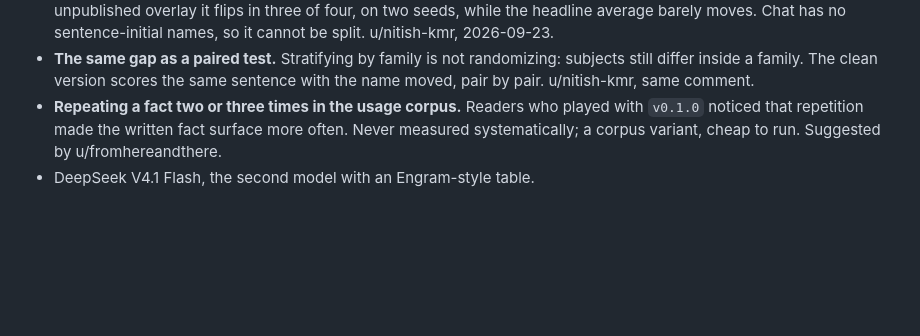
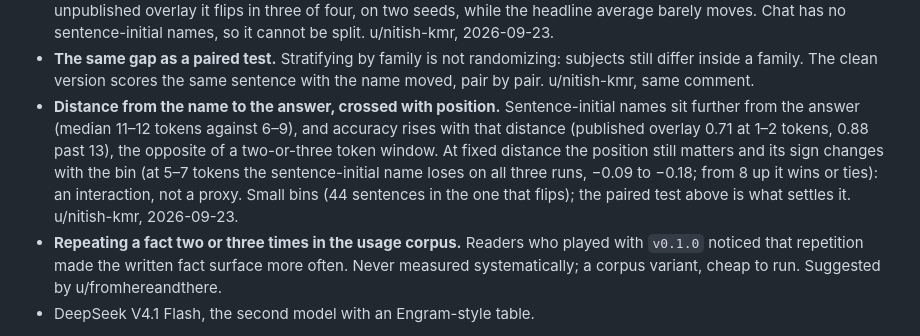
Before and after one commit to fulvian/engraft-ngram, a Markdown page: docs/history.md, the part around the change. Drawn GitHub-style; blank space fills up the shorter version.

Commit message:
Open list: distance from name to answer, crossed with position (a reader's suggestion)
Co-Authored-By: Claude Opus 5.5 (1M context) <noreply@anthropic.com>

```diff
--- a/docs/history.md
+++ b/docs/history.md
@@ -403,6 +403,13 @@ A Chinese cell given equal mass per fact remains the next measurement.
 - **The same gap as a paired test.** Stratifying by family is not randomizing: subjects still
   differ inside a family. The clean version scores the same sentence with the name moved, pair
   by pair. u/nitish-kmr, same comment.
+- **Distance from the name to the answer, crossed with position.** Sentence-initial names sit
+  further from the answer (median 11–12 tokens against 6–9), and accuracy rises with that
+  distance (published overlay 0.71 at 1–2 tokens, 0.88 past 13), the opposite of a two-or-three
+  token window. At fixed distance the position still matters and its sign changes with the
+  bin (at 5–7 tokens the sentence-initial name loses on all three runs, −0.09 to −0.18; from 8
+  up it wins or ties): an interaction, not a proxy. Small bins (44 sentences in the one that
+  flips); the paired test above is what settles it. u/nitish-kmr, 2026-09-23.
 - **Repeating a fact two or three times in the usage corpus.** Readers who played with
   `v0.1.0` noticed that repetition made the written fact surface more often. Never measured
   systematically; a corpus variant, cheap to run. Suggested by u/fromhereandthere.
```
